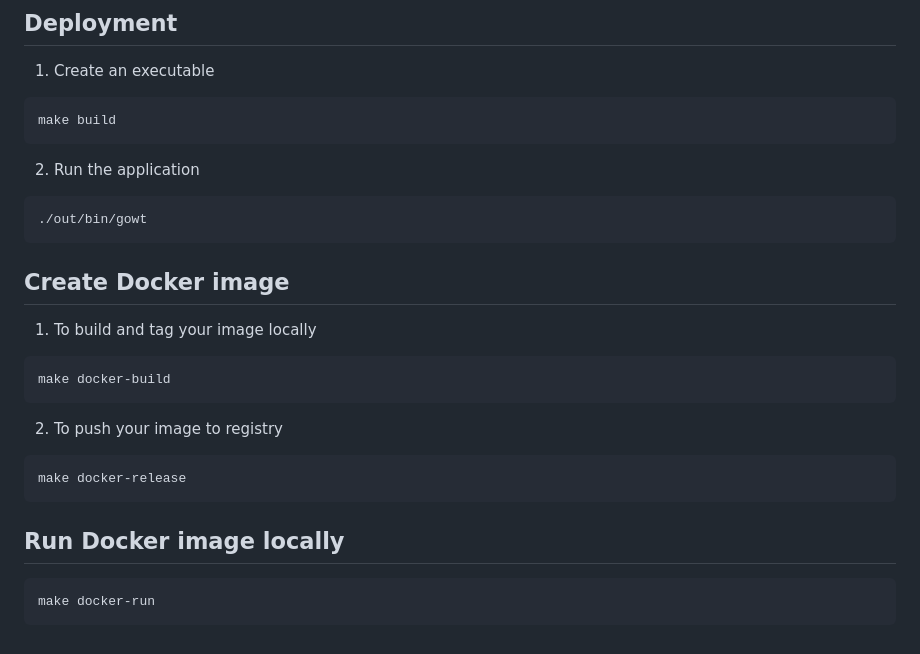
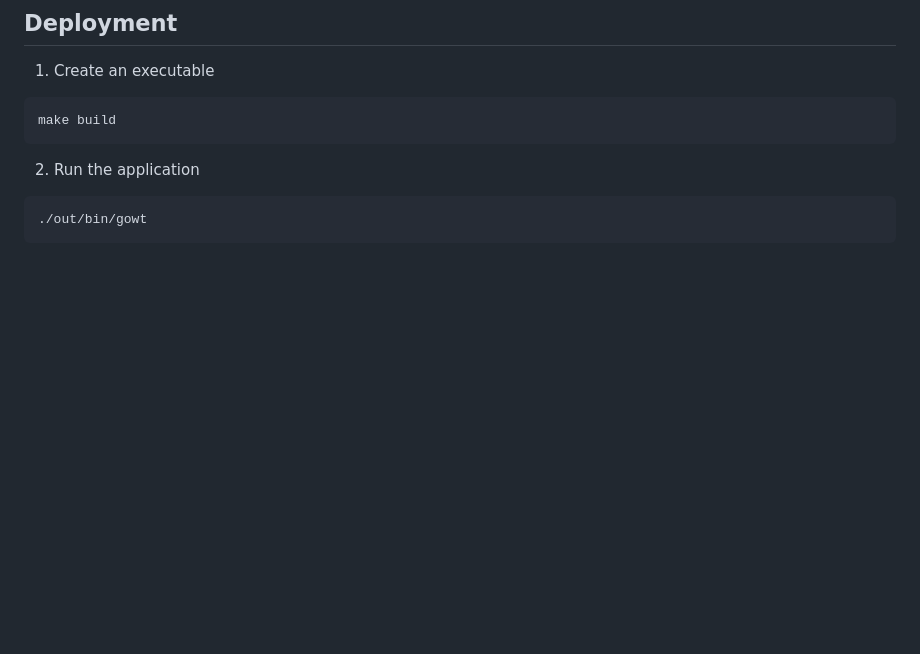
Before and after one commit to samuelarthurr/PBKK_GO_WEBTOOLS, a Markdown page: README.md, the part around the change. Rendered like a GitHub page; blank space fills up the shorter version.

````diff
--- a/README.md
+++ b/README.md
@@ -239,22 +239,3 @@ make build
 ```
 ./out/bin/gowt
 ```
-## Create Docker image
-
-1. To build and tag your image locally
-
-```
-make docker-build
-```
-
-2. To push your image to registry
-
-```
-make docker-release
-```
-
-## Run Docker image locally
-
-```
-make docker-run
-```
````
